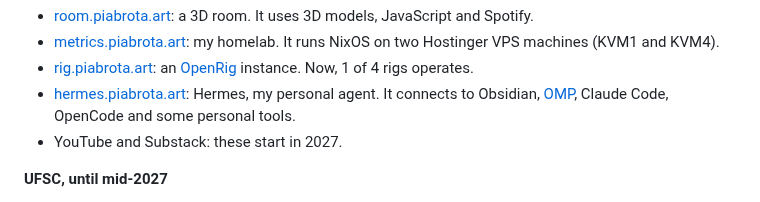
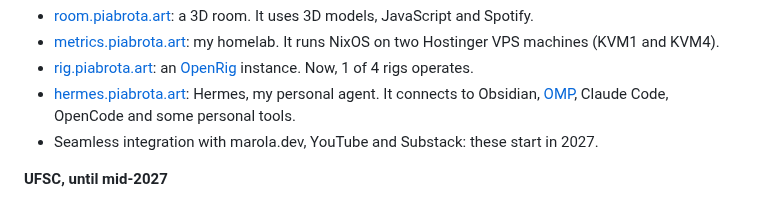
Before and after one commit to h0ffmann/h0ffmann, a Markdown page: README.md, the part around the change. Rendered like a GitHub page.

Commit message:
Name the marola.dev integration among the 2027 plans
The owner added the seamless marola.dev integration to the line of what starts in 2027.

Tested: README.md diff read back; no check covers this line

Co-Authored-By: Claude Opus 5.5 <noreply@anthropic.com>
Claude-Session: https://claude.ai/code/session_0193yhp3rNK8gtVz87VB819S

```diff
--- a/README.md
+++ b/README.md
@@ -13,7 +13,7 @@
 - [metrics.piabrota.art](https://metrics.piabrota.art): my homelab. It runs NixOS on two Hostinger VPS machines (KVM1 and KVM4).
 - [rig.piabrota.art](https://rig.piabrota.art): an [OpenRig](https://github.com/mvschwarz/openrig) instance. Now, 1 of 4 rigs operates.
 - [hermes.piabrota.art](https://hermes.piabrota.art): Hermes, my personal agent. It connects to Obsidian, [OMP](https://github.com/can1357/oh-my-pi), Claude Code, OpenCode and some personal tools.
-- YouTube and Substack: these start in 2027.
+- Seamless integration with marola.dev, YouTube and Substack: these start in 2027.
 
 **UFSC, until mid-2027**
 - I am a volunteer at the Federal University of Santa Catarina (UFSC) ([ondaseventos.ufsc.br](https://ondaseventos.ufsc.br)).
```
